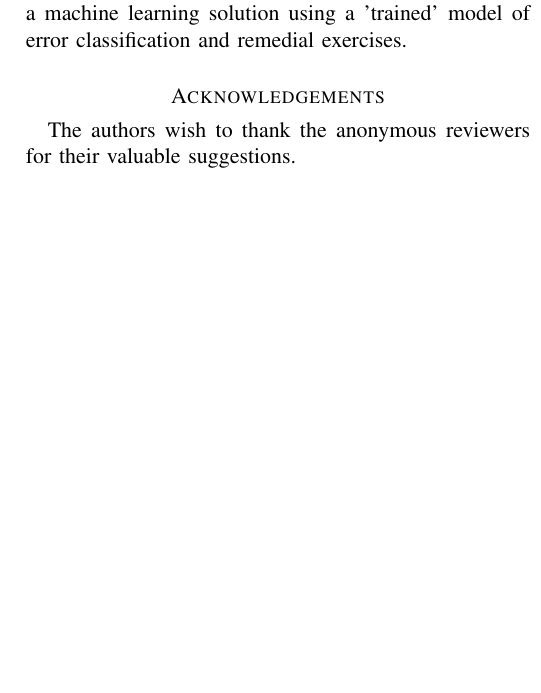
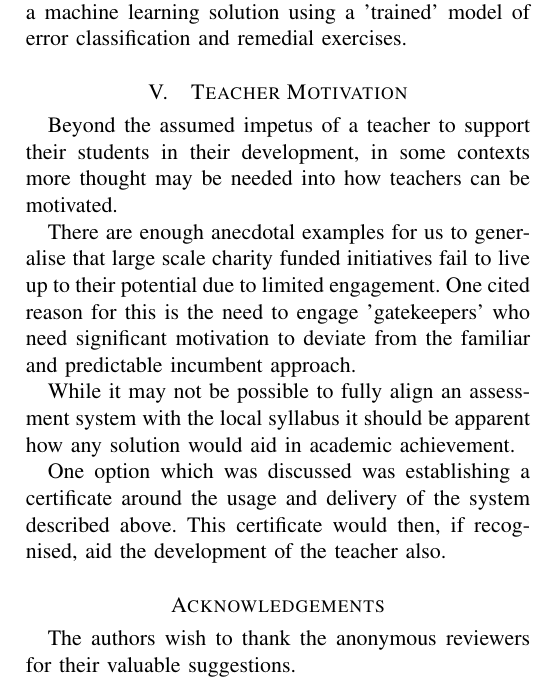
Before and after one commit to julianharty/woven-elearning, a LaTeX paper (main.tex, which reads sections/teacher-motivation.tex): part of one column of page 2 of 2, cut so that both start at the same text, the shorter picture padded with empty space. Compiled offline with pdfLaTeX.

Commit message:
Added teacher motivation.

```diff
--- a/main.tex
+++ b/main.tex
@@ -61,6 +61,7 @@ eLearning, paired learning, digital assessment
 \input{sections/assessment-classification}
 
 % Motivation of the teacher
+\input{sections/teacher-motivation}
 
 % Include all citations in the database
 \nocite{*}
--- /dev/null
+++ b/sections/teacher-motivation.tex
@@ -0,0 +1,18 @@
+\section{Teacher Motivation}
+
+Beyond the assumed impetus of a teacher to support their students in their
+development, in some contexts more thought may be needed into how teachers
+can be motivated.
+
+There are enough anecdotal examples for us to generalise that large scale
+charity funded initiatives fail to live up to their potential due to limited
+engagement. One cited reason for this is the need to engage 'gatekeepers' who
+need significant motivation to deviate from the familiar and predictable
+incumbent approach.
+
+While it may not be possible to fully align an assessment system with the local
+syllabus it should be apparent how any solution would aid in academic
+achievement.
+
+One option which was discussed was establishing a certificate around the usage and delivery of the system described above. This certificate would then, if
+recognised, aid the development of the teacher also.
```
